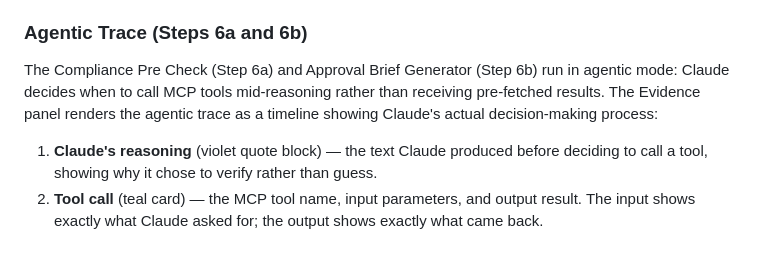
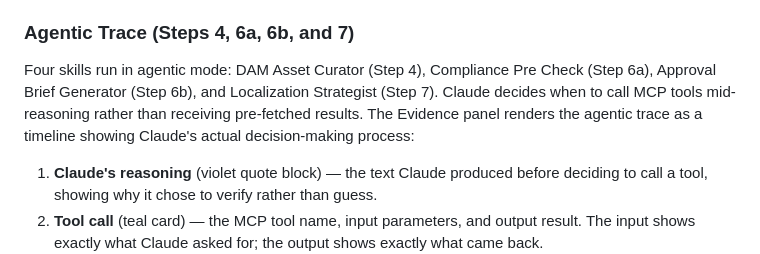
Before and after one commit to rsm-msaad/macys-marketing-gui, a Markdown page: milestone04/evidence_and_sources.md, the part around the change. Rendered like a GitHub page.

```diff
--- a/milestone04/evidence_and_sources.md
+++ b/milestone04/evidence_and_sources.md
@@ -96,9 +96,9 @@ Every AI output card in the workflow includes an "Evidence" pill button. Clickin
 
 The dedicated Evidence screen at `/evidence` provides the same content with more room to inspect documents in depth. Step tabs (6a Compliance, 6b Brief, 6c Revision Router) let the reviewer navigate between steps to compare evidence across the cascade. A document viewer modal displays the full retrieved passage with the relevant section highlighted. The screen indicates whether the displayed evidence is "live captured" from this campaign run (green indicator) or static example evidence used as a fallback (amber indicator).
 
-### Agentic Trace (Steps 6a and 6b)
+### Agentic Trace (Steps 4, 6a, 6b, and 7)
 
-The Compliance Pre Check (Step 6a) and Approval Brief Generator (Step 6b) run in agentic mode: Claude decides when to call MCP tools mid-reasoning rather than receiving pre-fetched results. The Evidence panel renders the agentic trace as a timeline showing Claude's actual decision-making process:
+Four skills run in agentic mode: DAM Asset Curator (Step 4), Compliance Pre Check (Step 6a), Approval Brief Generator (Step 6b), and Localization Strategist (Step 7). Claude decides when to call MCP tools mid-reasoning rather than receiving pre-fetched results. The Evidence panel renders the agentic trace as a timeline showing Claude's actual decision-making process:
 
 1. **Claude's reasoning** (violet quote block) — the text Claude produced before deciding to call a tool, showing why it chose to verify rather than guess.
 2. **Tool call** (teal card) — the MCP tool name, input parameters, and output result. The input shows exactly what Claude asked for; the output shows exactly what came back.
```
Also changed, not shown: milestone04/README.md (+16 -15 lines), milestone04/process_redesign.md (+2 -2 lines).
